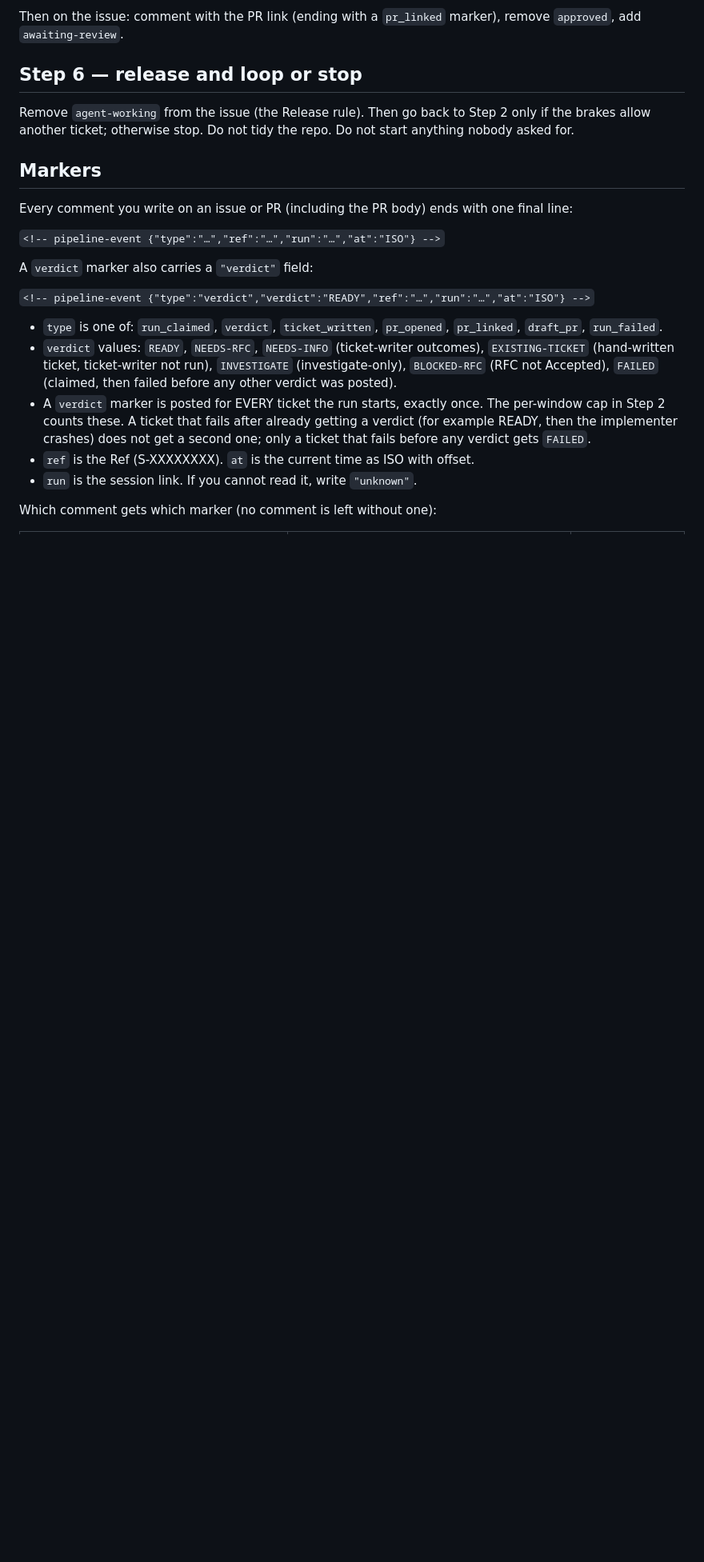
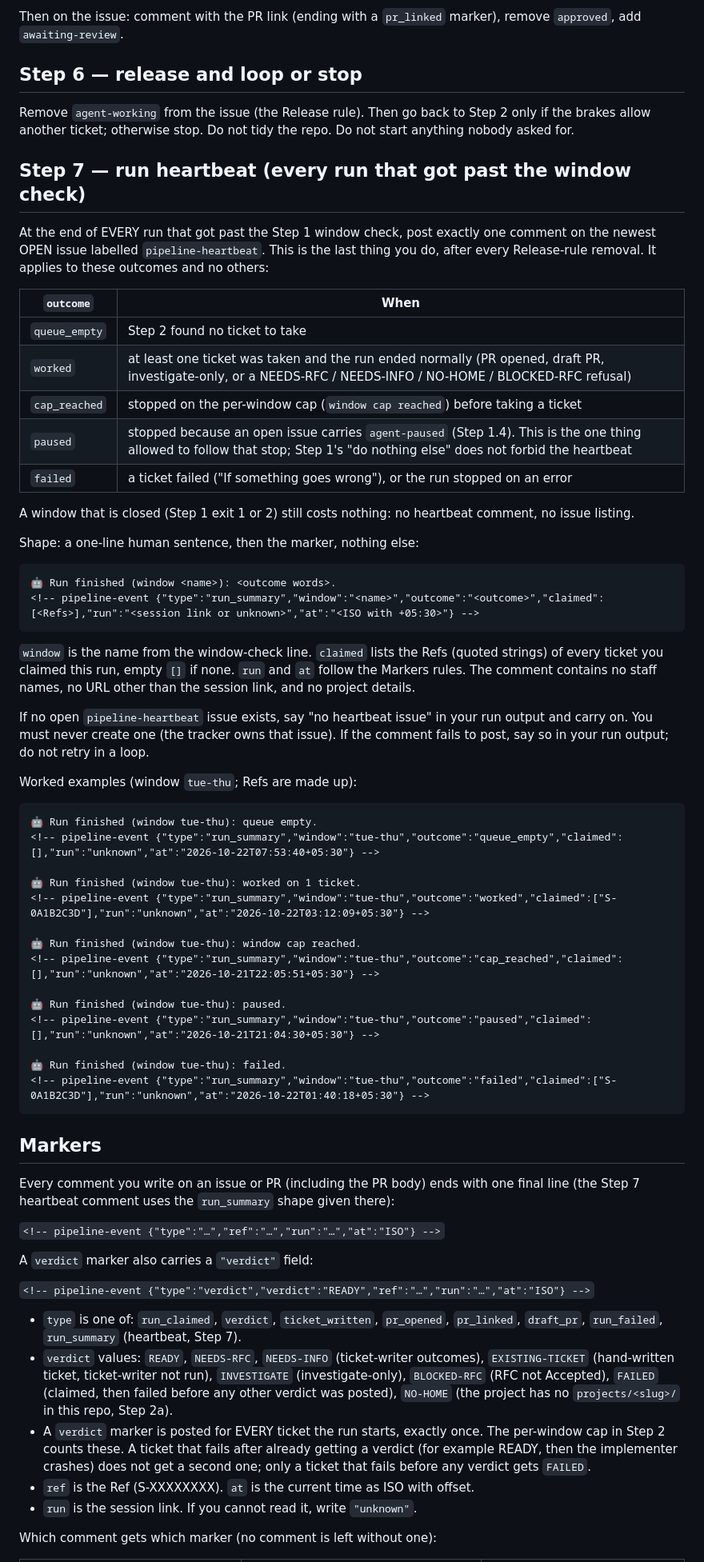
Before and after one commit to ddhcw/christwood-estate, a Markdown page: .claude/routines/work-the-queue.md, the part around one of its changes. Shown at 80% size. Rendered like a GitHub page; blank space fills up the shorter version.

Commit message:
CR-07 Routine heartbeat run_summary and NO-HOME verdict [worker: sonnet]
Co-Authored-By: Claude Sonnet 5.5 <noreply@anthropic.com>

````diff
--- a/.claude/routines/work-the-queue.md
+++ b/.claude/routines/work-the-queue.md
@@ -210,10 +226,63 @@ Remove `agent-working` from the issue (the Release rule). Then go back to Step 2
 allow another ticket; otherwise stop. Do not tidy the repo. Do not start
 anything nobody asked for.
 
+## Step 7 — run heartbeat (every run that got past the window check)
+
+At the end of EVERY run that got past the Step 1 window check, post exactly one
+comment on the newest OPEN issue labelled `pipeline-heartbeat`. This is the
+last thing you do, after every Release-rule removal. It applies to these
+outcomes and no others:
+
+| `outcome` | When |
+|---|---|
+| `queue_empty` | Step 2 found no ticket to take |
+| `worked` | at least one ticket was taken and the run ended normally (PR opened, draft PR, investigate-only, or a NEEDS-RFC / NEEDS-INFO / NO-HOME / BLOCKED-RFC refusal) |
+| `cap_reached` | stopped on the per-window cap (`window cap reached`) before taking a ticket |
+| `paused` | stopped because an open issue carries `agent-paused` (Step 1.4). This is the one thing allowed to follow that stop; Step 1's "do nothing else" does not forbid the heartbeat |
+| `failed` | a ticket failed ("If something goes wrong"), or the run stopped on an error |
+
+A window that is closed (Step 1 exit 1 or 2) still costs nothing: no heartbeat
+comment, no issue listing.
+
+Shape: a one-line human sentence, then the marker, nothing else:
+
+```
+🤖 Run finished (window <name>): <outcome words>.
+<!-- pipeline-event {"type":"run_summary","window":"<name>","outcome":"<outcome>","claimed":[<Refs>],"run":"<session link or unknown>","at":"<ISO with +05:30>"} -->
+```
+
+`window` is the name from the window-check line. `claimed` lists the Refs
+(quoted strings) of every ticket you claimed this run, empty `[]` if none.
+`run` and `at` follow the Markers rules. The comment contains no staff names,
+no URL other than the session link, and no project details.
+
+If no open `pipeline-heartbeat` issue exists, say "no heartbeat issue" in your
+run output and carry on. You must never create one (the tracker owns that issue). If the
+comment fails to post, say so in your run output; do not retry in a loop.
+
+Worked examples (window `tue-thu`; Refs are made up):
+
+```
+🤖 Run finished (window tue-thu): queue empty.
+<!-- pipeline-event {"type":"run_summary","window":"tue-thu","outcome":"queue_empty","claimed":[],"run":"unknown","at":"2026-10-22T07:53:40+05:30"} -->
+
+🤖 Run finished (window tue-thu): worked on 1 ticket.
+<!-- pipeline-event {"type":"run_summary","window":"tue-thu","outcome":"worked","claimed":["S-0A1B2C3D"],"run":"unknown","at":"2026-10-22T03:12:09+05:30"} -->
+
+🤖 Run finished (window tue-thu): window cap reached.
+<!-- pipeline-event {"type":"run_summary","window":"tue-thu","outcome":"cap_reached","claimed":[],"run":"unknown","at":"2026-10-21T22:05:51+05:30"} -->
+
+🤖 Run finished (window tue-thu): paused.
+<!-- pipeline-event {"type":"run_summary","window":"tue-thu","outcome":"paused","claimed":[],"run":"unknown","at":"2026-10-21T21:04:30+05:30"} -->
+
+🤖 Run finished (window tue-thu): failed.
+<!-- pipeline-event {"type":"run_summary","window":"tue-thu","outcome":"failed","claimed":["S-0A1B2C3D"],"run":"unknown","at":"2026-10-22T01:40:18+05:30"} -->
+```
+
 ## Markers
 
 Every comment you write on an issue or PR (including the PR body) ends with one
-final line:
+final line (the Step 7 heartbeat comment uses the `run_summary` shape given there):
 
 `<!-- pipeline-event {"type":"…","ref":"…","run":"…","at":"ISO"} -->`
 
@@ -222,11 +291,12 @@ A `verdict` marker also carries a `"verdict"` field:
 `<!-- pipeline-event {"type":"verdict","verdict":"READY","ref":"…","run":"…","at":"ISO"} -->`
 
 - `type` is one of: `run_claimed`, `verdict`, `ticket_written`, `pr_opened`, `pr_linked`,
-  `draft_pr`, `run_failed`.
+  `draft_pr`, `run_failed`, `run_summary` (heartbeat, Step 7).
 - `verdict` values: `READY`, `NEEDS-RFC`, `NEEDS-INFO` (ticket-writer outcomes),
   `EXISTING-TICKET` (hand-written ticket, ticket-writer not run),
   `INVESTIGATE` (investigate-only), `BLOCKED-RFC` (RFC not Accepted),
-  `FAILED` (claimed, then failed before any other verdict was posted).
+  `FAILED` (claimed, then failed before any other verdict was posted),
+  `NO-HOME` (the project has no `projects/<slug>/` in this repo, Step 2a).
 - A `verdict` marker is posted for EVERY ticket the run starts, exactly once.
   The per-window cap in Step 2 counts these. A ticket that fails after already
   getting a verdict (for example READY, then the implementer crashes) does not
````
Also changed, not shown: other parts of .claude/routines/work-the-queue.md (+18 -0 lines).
